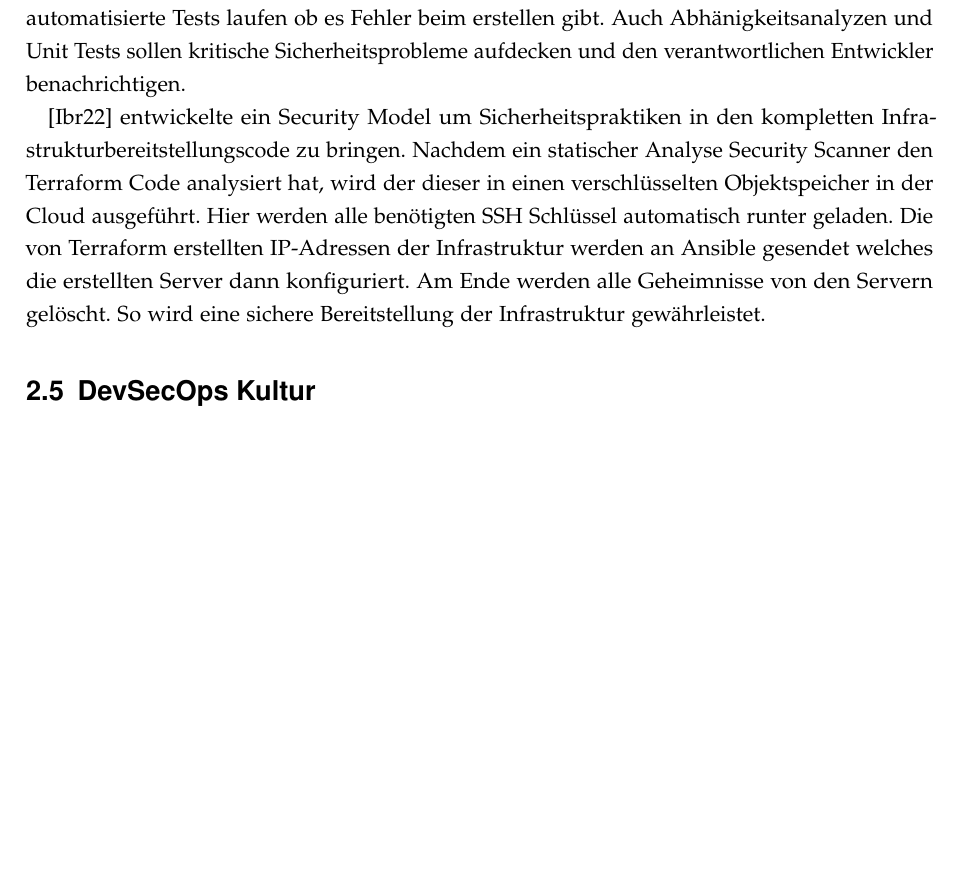
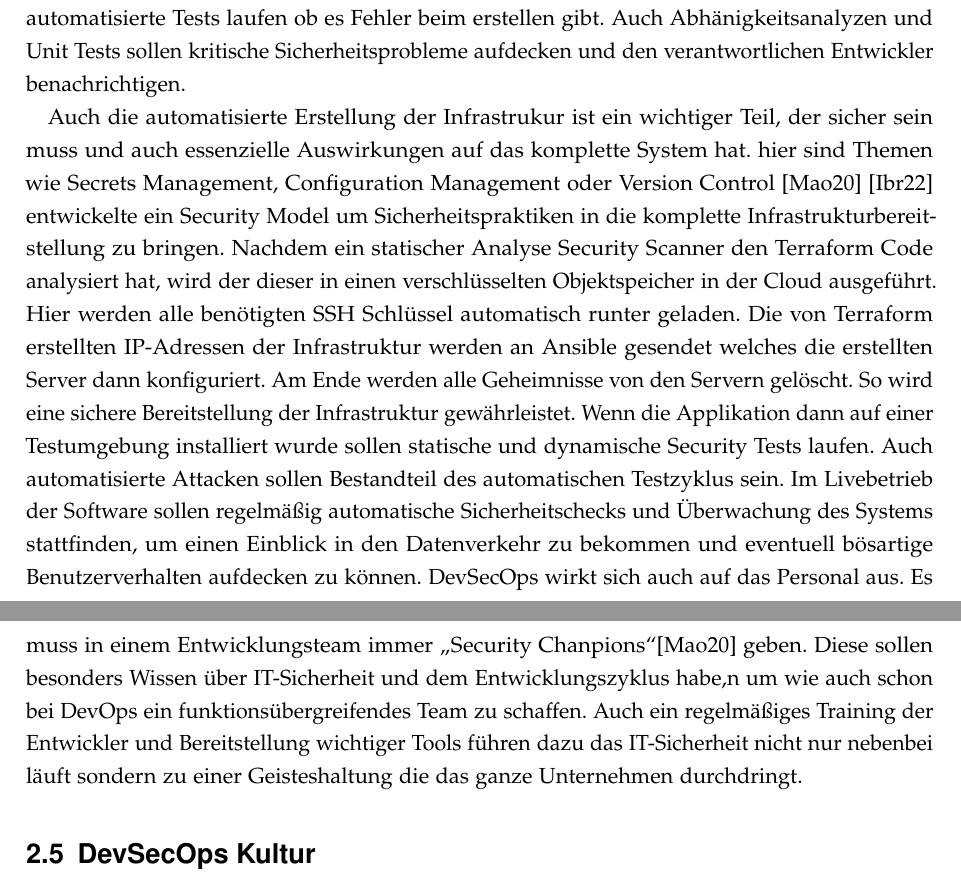
Before and after one commit to FlowBYRN/DevSecOps, a LaTeX thesis (src/thesis.tex, which reads src/chapters.tex): part of page 6 of 13 before the commit and two parts of pages 6 and 7 of 13 after it, the two joined at a grey line, cut so that both start at the same text, the shorter picture padded with empty space. Compiled offline with pdfLaTeX.

Commit message:
Erweiterung Praktiken von DevSecOps

```diff
--- a/src/chapters.tex
+++ b/src/chapters.tex
@@ -37,7 +37,13 @@ In der Planungsphase müssen in der Risikoanalyse Sicherheitsaspekte berücksich
 Während der Entwicklung helfen statische Code Analyzen und Code Reviews um Probleme zu finden bevor der Code eingecheckt wurde, ohne sich auf die Produktivität der Entwickler auszuwirken.
 Beim automatischen Erstellen der Software nachdem der Code eingecheckt wurde, sollten automatisierte Tests laufen ob es Fehler beim erstellen gibt. Auch Abhänigkeitsanalyzen und Unit Tests sollen kritische Sicherheitsprobleme aufdecken und den verantwortlichen Entwickler benachrichtigen.
 
-\cite{security-model} entwickelte ein Security Model um Sicherheitspraktiken in den kompletten Infrastrukturbereitstellungscode zu bringen. Nachdem ein statischer Analyse Security Scanner den Terraform Code analysiert hat, wird der dieser in einen verschlüsselten Objektspeicher in der Cloud ausgeführt. Hier werden alle benötigten SSH Schlüssel automatisch runter geladen. Die von Terraform erstellten IP-Adressen der Infrastruktur werden an Ansible gesendet welches die erstellten Server dann konfiguriert. Am Ende werden alle Geheimnisse von den Servern gelöscht. So wird eine sichere Bereitstellung der Infrastruktur gewährleistet.
+Auch die automatisierte Erstellung der Infrastrukur ist ein wichtiger Teil, der sicher sein muss und auch essenzielle Auswirkungen auf das komplette System hat.
+hier sind Themen wie Secrets Management, Configuration Management oder Version Control \cite{grey}
+\cite{security-model} entwickelte ein Security Model um Sicherheitspraktiken in die komplette Infrastrukturbereitstellung zu bringen. Nachdem ein statischer Analyse Security Scanner den Terraform Code analysiert hat, wird der dieser in einen verschlüsselten Objektspeicher in der Cloud ausgeführt. Hier werden alle benötigten SSH Schlüssel automatisch runter geladen. Die von Terraform erstellten IP-Adressen der Infrastruktur werden an Ansible gesendet welches die erstellten Server dann konfiguriert. Am Ende werden alle Geheimnisse von den Servern gelöscht. So wird eine sichere Bereitstellung der Infrastruktur gewährleistet.
+Wenn die Applikation dann auf einer Testumgebung installiert wurde sollen statische und dynamische Security Tests laufen. Auch automatisierte Attacken sollen Bestandteil des automatischen Testzyklus sein.
+Im Livebetrieb der Software sollen regelmäßig automatische Sicherheitschecks und Überwachung des Systems stattfinden, um einen Einblick in den Datenverkehr zu bekommen und eventuell bösartige Benutzerverhalten aufdecken zu können.
+DevSecOps wirkt sich auch auf das Personal aus. Es muss in einem Entwicklungsteam immer \glqq Security Chanpions\grqq \cite{grey} geben. Diese sollen besonders Wissen über IT-Sicherheit und dem Entwicklungszyklus habe,n um wie auch schon bei DevOps ein funktionsübergreifendes Team zu schaffen.
+Auch ein regelmäßiges Training der Entwickler und Bereitstellung wichtiger Tools führen dazu das IT-Sicherheit nicht nur nebenbei läuft sondern zu einer Geisteshaltung die das ganze Unternehmen durchdringt.
 
 \section{DevSecOps Kultur}
 Interessant ist bei DevOps sowie DevSecOps, das es sich um sehr offene Begriffe handelt.
```
Also changed, not shown: src/thesis.pdf, 5 other files.
